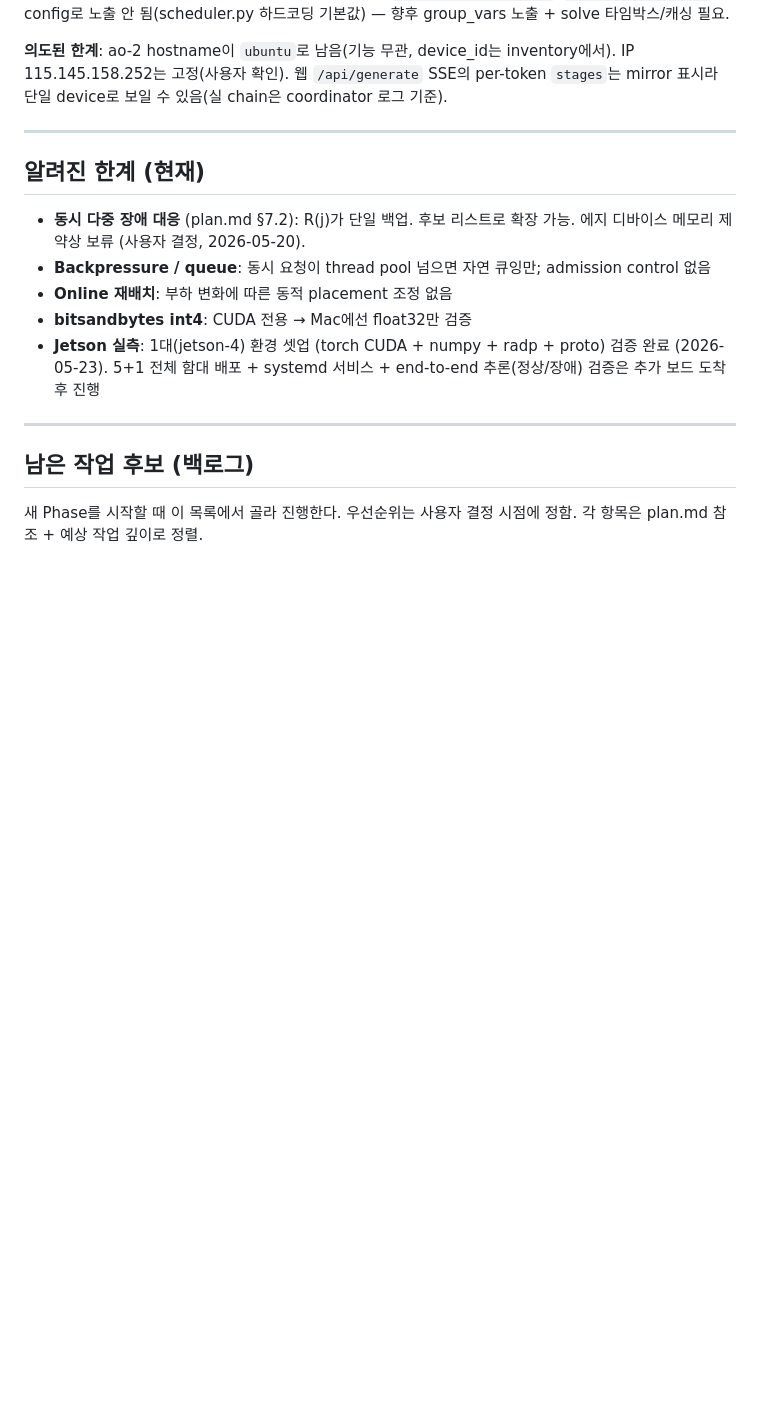
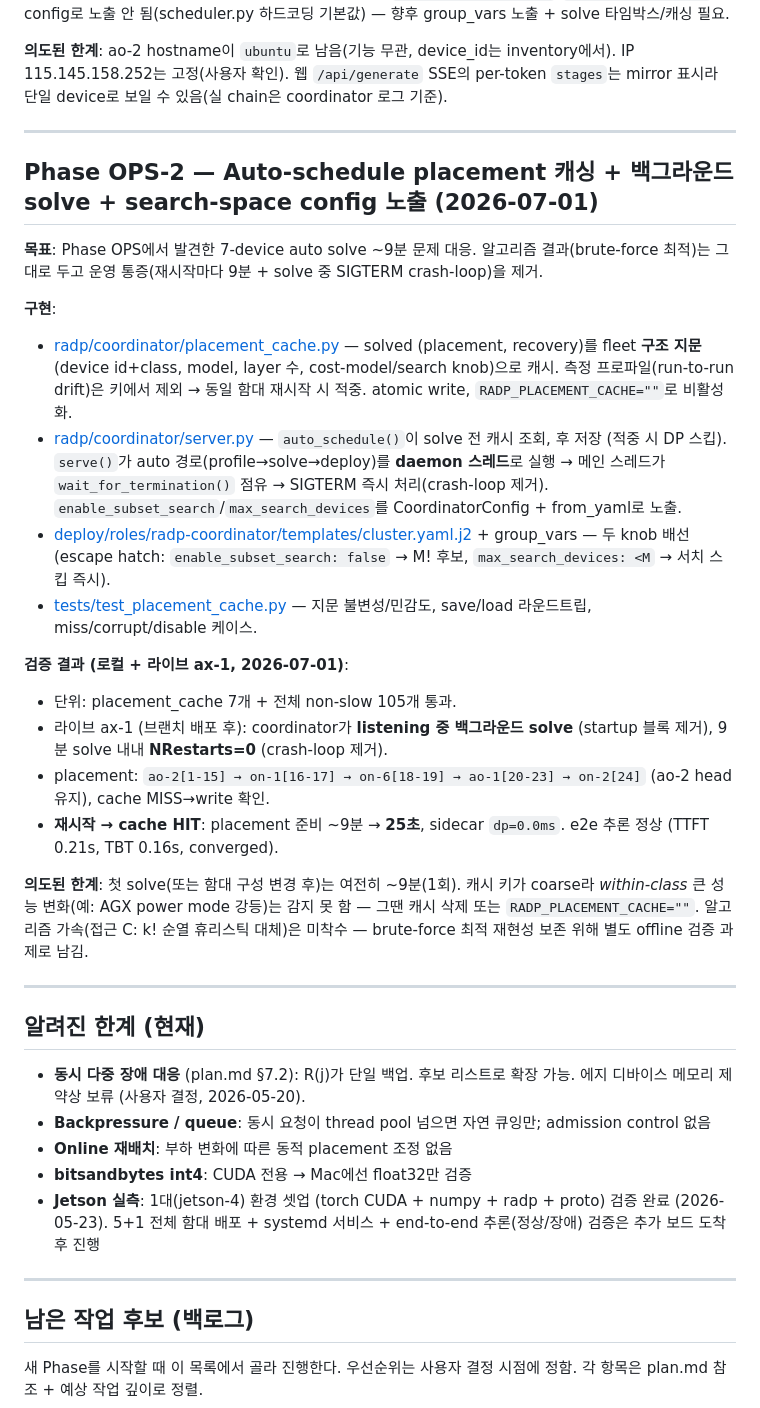
Before and after one commit to hjkim24/RADP, a Markdown page: PHASES.md, the part around the change. Drawn GitHub-style; blank space fills up the shorter version.

Commit message:
docs(phases): log Phase OPS-2 (placement cache + background solve + search knobs)
Co-Authored-By: Claude Opus 4.8 <noreply@anthropic.com>

```diff
--- a/PHASES.md
+++ b/PHASES.md
@@ -2005,6 +2005,26 @@ replay 22 positions through chain head on-2[1..9]      ← 새 chain head (헤
 
 ---
 
+## Phase OPS-2 — Auto-schedule placement 캐싱 + 백그라운드 solve + search-space config 노출 (2026-07-01)
+
+**목표**: Phase OPS에서 발견한 7-device auto solve ~9분 문제 대응. 알고리즘 결과(brute-force 최적)는 그대로 두고 운영 통증(재시작마다 9분 + solve 중 SIGTERM crash-loop)을 제거.
+
+**구현**:
+- [radp/coordinator/placement_cache.py](radp/coordinator/placement_cache.py) — solved (placement, recovery)를 fleet **구조 지문**(device id+class, model, layer 수, cost-model/search knob)으로 캐시. 측정 프로파일(run-to-run drift)은 키에서 제외 → 동일 함대 재시작 시 적중. atomic write, `RADP_PLACEMENT_CACHE=""`로 비활성화.
+- [radp/coordinator/server.py](radp/coordinator/server.py) — `auto_schedule()`이 solve 전 캐시 조회, 후 저장 (적중 시 DP 스킵). `serve()`가 auto 경로(profile→solve→deploy)를 **daemon 스레드**로 실행 → 메인 스레드가 `wait_for_termination()` 점유 → SIGTERM 즉시 처리(crash-loop 제거). `enable_subset_search`/`max_search_devices`를 CoordinatorConfig + from_yaml로 노출.
+- [deploy/roles/radp-coordinator/templates/cluster.yaml.j2](deploy/roles/radp-coordinator/templates/cluster.yaml.j2) + group_vars — 두 knob 배선 (escape hatch: `enable_subset_search: false` → M! 후보, `max_search_devices: <M` → 서치 스킵 즉시).
+- [tests/test_placement_cache.py](tests/test_placement_cache.py) — 지문 불변성/민감도, save/load 라운드트립, miss/corrupt/disable 케이스.
+
+**검증 결과 (로컬 + 라이브 ax-1, 2026-07-01)**:
+- 단위: placement_cache 7개 + 전체 non-slow 105개 통과.
+- 라이브 ax-1 (브랜치 배포 후): coordinator가 **listening 중 백그라운드 solve** (startup 블록 제거), 9분 solve 내내 **NRestarts=0** (crash-loop 제거).
+- placement: `ao-2[1-15] → on-1[16-17] → on-6[18-19] → ao-1[20-23] → on-2[24]` (ao-2 head 유지), cache MISS→write 확인.
+- **재시작 → cache HIT**: placement 준비 ~9분 → **25초**, sidecar `dp=0.0ms`. e2e 추론 정상 (TTFT 0.21s, TBT 0.16s, converged).
+
+**의도된 한계**: 첫 solve(또는 함대 구성 변경 후)는 여전히 ~9분(1회). 캐시 키가 coarse라 *within-class* 큰 성능 변화(예: AGX power mode 강등)는 감지 못 함 — 그땐 캐시 삭제 또는 `RADP_PLACEMENT_CACHE=""`. 알고리즘 가속(접근 C: k! 순열 휴리스틱 대체)은 미착수 — brute-force 최적 재현성 보존 위해 별도 offline 검증 과제로 남김.
+
+---
+
 ## 알려진 한계 (현재)
 
 - **동시 다중 장애 대응** (plan.md §7.2): R(j)가 단일 백업. 후보 리스트로 확장 가능. 에지 디바이스 메모리 제약상 보류 (사용자 결정, 2026-05-20).
```
